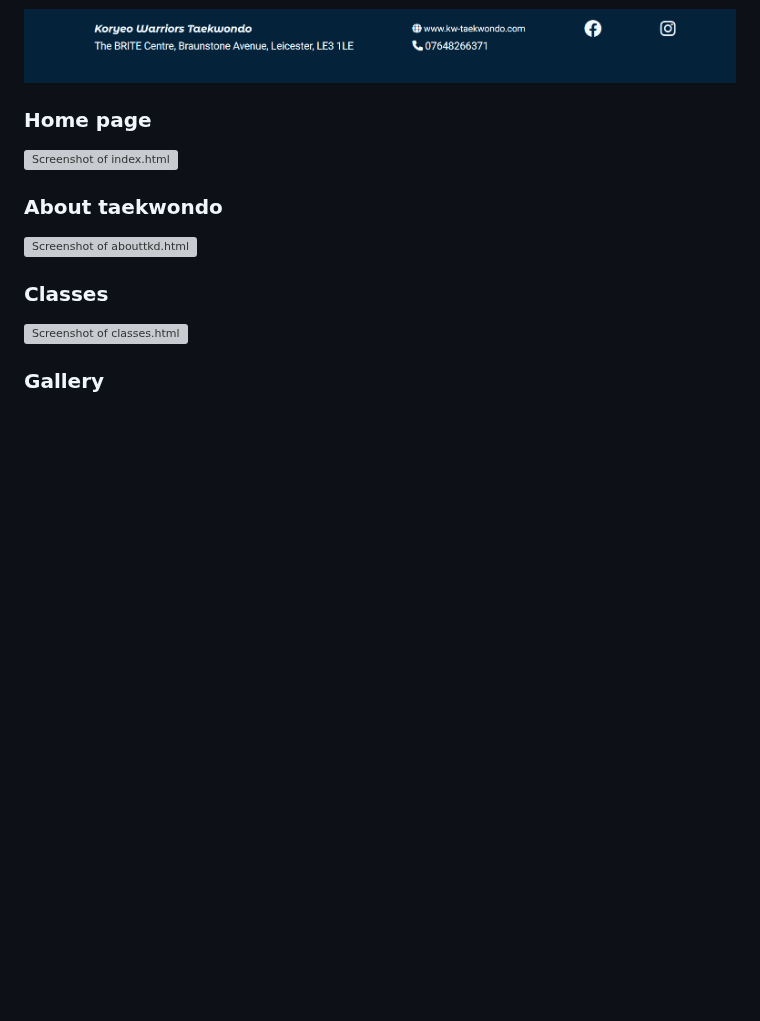
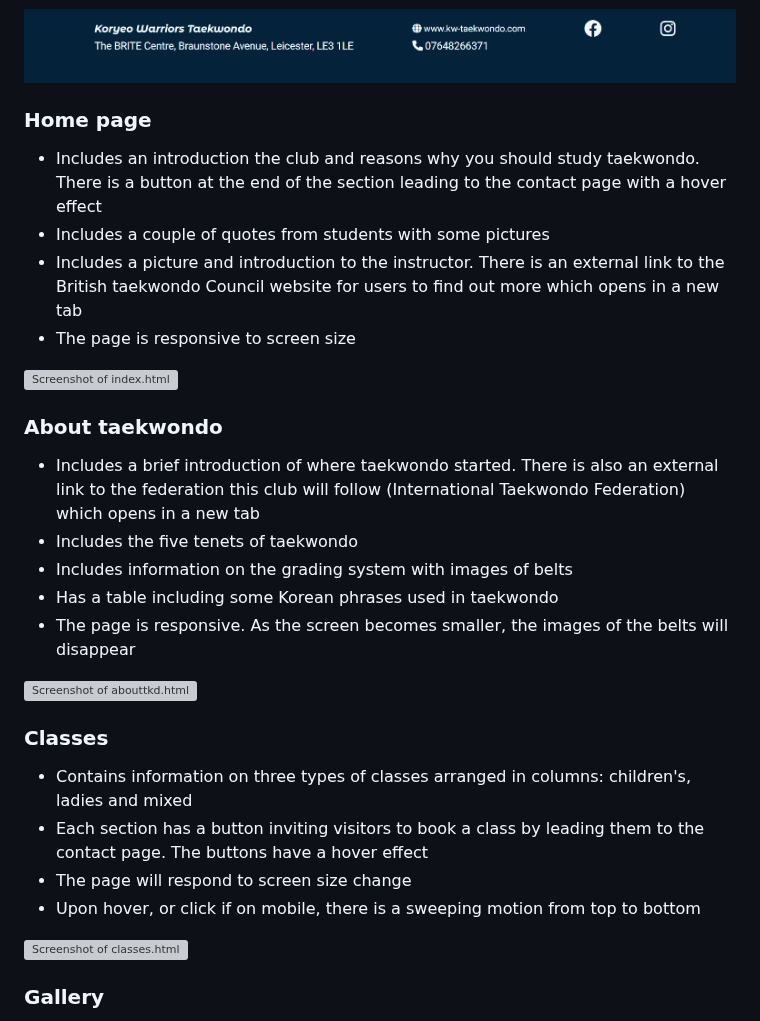
Before and after one commit to nhamidi90/kw-taekwondo, a Markdown page: README.md, the part around the change. Rendered like a GitHub page; blank space fills up the shorter version; grey boxes are pictures that could not be loaded.

Commit message:
Add info to home page, about and classes section

```diff
--- a/README.md
+++ b/README.md
@@ -60,13 +60,30 @@ Links:
 
 ### Home page
 
+*	Includes an introduction the club and reasons why you should study taekwondo. There is a button at the end of the section leading to the contact page with a hover effect
+*	Includes a couple of quotes from students with some pictures
+*	Includes a picture and introduction to the instructor. There is an external link to the British taekwondo Council website for users to find out more which opens in a new tab
+* The page is responsive to screen size
+
 ![Screenshot of index.html](documentation/screencapture-index.png "Home page")
 
 ### About taekwondo
 
+*	Includes a brief introduction of where taekwondo started. There is also an external link to the federation this club will follow (International Taekwondo Federation) which opens in a new tab
+*	Includes the five tenets of taekwondo
+*	Includes information on the grading system with images of belts
+*	Has a table including some Korean phrases used in taekwondo
+*	The page is responsive. As the screen becomes smaller, the images of the belts will disappear
+
+
 ![Screenshot of abouttkd.html](documentation/screencapture-abouttkd.png "About Taekwondo")
 
 ### Classes
+
+*	Contains information on three types of classes arranged in columns: children's, ladies and mixed
+*	Each section has a button inviting visitors to book a class by leading them to the contact page. The buttons have a hover effect
+*	The page will respond to screen size change
+*	Upon hover, or click if on mobile, there is a sweeping motion from top to bottom
 
 ![Screenshot of classes.html](documentation/screencapture-classes.png "Classes and Pricing")
 
```
